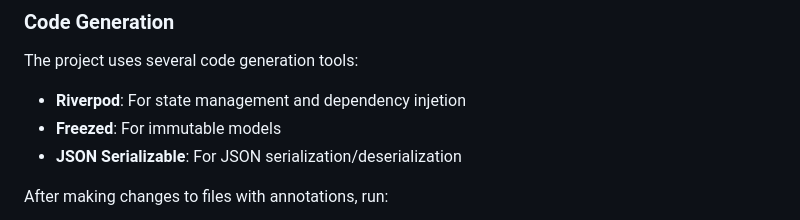
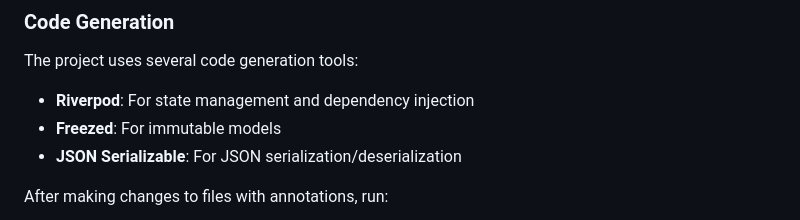
Before and after one commit to hvmelo/cashu_app, a Markdown page: README.md, the part around the change. Drawn GitHub-style.

Commit message:
Fix typo in README: Correct "dependency injetion" to "dependency injection"

```diff
--- a/README.md
+++ b/README.md
@@ -113,7 +113,7 @@ lib/
 
 The project uses several code generation tools:
 
-- **Riverpod**: For state management and dependency injetion
+- **Riverpod**: For state management and dependency injection
 - **Freezed**: For immutable models
 - **JSON Serializable**: For JSON serialization/deserialization
 
```
